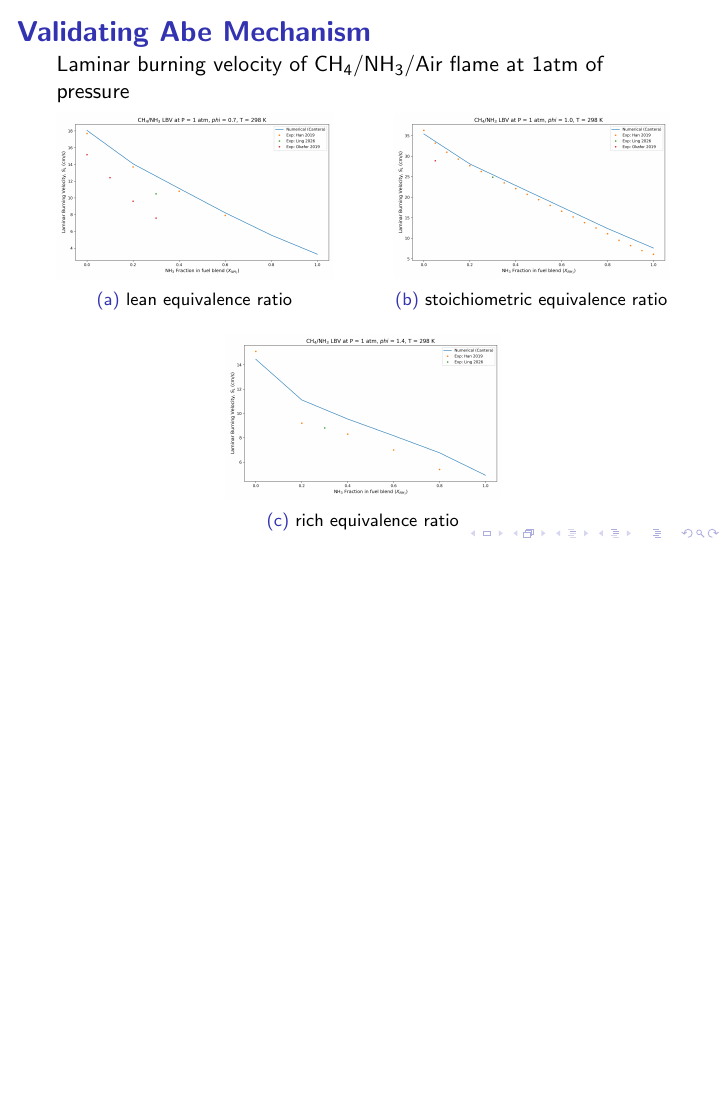
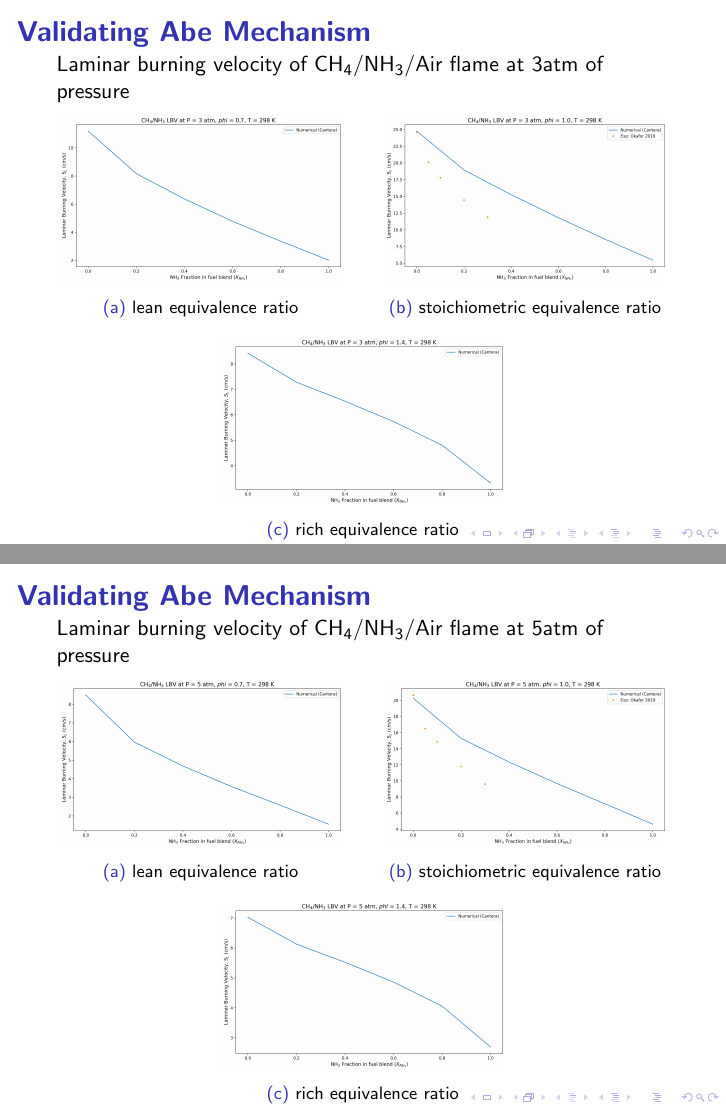
Before and after one commit to aahil-wq/lab-presentations, LaTeX slides (seminar1/slides.tex): page 8 of 8 before the commit and pages 9 and 10 of 10 after it, the two joined at a grey line, the shorter picture padded with empty space. Compiled offline with pdfLaTeX.

Commit message:
ch4-nh3 lbv plots all added

```diff
--- a/seminar1/slides.tex
+++ b/seminar1/slides.tex
@@ -124,4 +123,52 @@
 	\end{figure}
 \end{frame}
 
+\begin{frame}{Validating Abe Mechanism}
+	Laminar burning velocity of CH$_4$/NH$_3$/Air flame at 3atm of pressure
+	\begin{figure}[htbp]
+		\centering
+		\begin{subfigure}[b]{0.47\textwidth}
+			\centering
+			\includegraphics[width=\textwidth]{figures_ch4-nh3/lbv_p-3_phi-7.png}
+			\caption{lean equivalence ratio}\label{}
+		\end{subfigure}
+		\hfill
+		\begin{subfigure}[b]{0.47\textwidth}
+			\centering
+			\includegraphics[width=\textwidth]{figures_ch4-nh3/lbv_p-3_phi-10.png}
+			\caption{stoichiometric equivalence ratio}\label{}
+		\end{subfigure}\\
+		\begin{subfigure}[b]{0.47\textwidth}
+			\centering
+			\includegraphics[width=\textwidth]{figures_ch4-nh3/lbv_p-3_phi-14.png}
+			\caption{rich equivalence ratio}
+			\label{}
+		\end{subfigure}
+	\end{figure}
+\end{frame}
+
+\begin{frame}{Validating Abe Mechanism}
+	Laminar burning velocity of CH$_4$/NH$_3$/Air flame at 5atm of pressure
+	\begin{figure}[htbp]
+		\centering
+		\begin{subfigure}[b]{0.47\textwidth}
+			\centering
+			\includegraphics[width=\textwidth]{figures_ch4-nh3/lbv_p-5_phi-7.png}
+			\caption{lean equivalence ratio}\label{}
+		\end{subfigure}
+		\hfill
+		\begin{subfigure}[b]{0.47\textwidth}
+			\centering
+			\includegraphics[width=\textwidth]{figures_ch4-nh3/lbv_p-5_phi-10.png}
+			\caption{stoichiometric equivalence ratio}\label{}
+		\end{subfigure}\\
+		\begin{subfigure}[b]{0.47\textwidth}
+			\centering
+			\includegraphics[width=\textwidth]{figures_ch4-nh3/lbv_p-5_phi-14.png}
+			\caption{rich equivalence ratio}
+			\label{}
+		\end{subfigure}
+	\end{figure}
+\end{frame}
+
 \end{document}
```
Also changed, not shown: seminar1/slides.pdf, seminar1/slides.tex (7 more changed lines), 7 other files.
